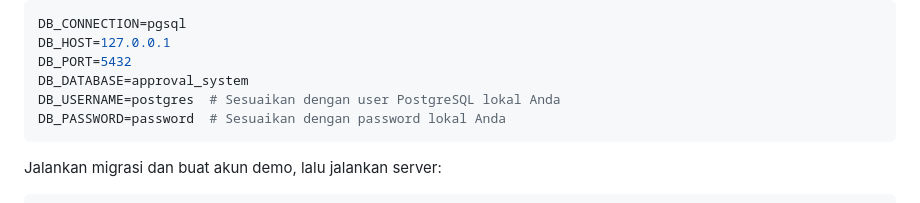
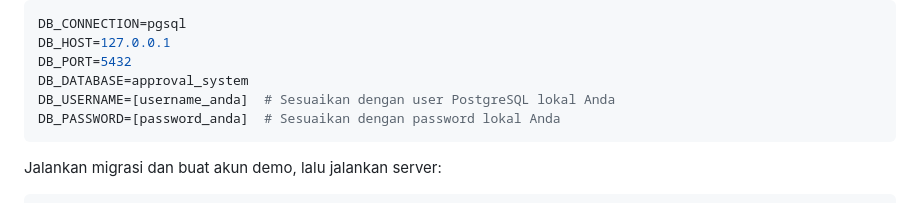
Before and after one commit to Nk121212/claim-insurance-approval, a Markdown page: README.md, the part around the change. GitHub-like rendering.

Commit message:
docs:update readme.md

````diff
--- a/README.md
+++ b/README.md
@@ -106,8 +106,8 @@ DB_CONNECTION=pgsql
 DB_HOST=127.0.0.1
 DB_PORT=5432
 DB_DATABASE=approval_system
-DB_USERNAME=postgres  # Sesuaikan dengan user PostgreSQL lokal Anda
-DB_PASSWORD=password  # Sesuaikan dengan password lokal Anda
+DB_USERNAME=[username_anda]  # Sesuaikan dengan user PostgreSQL lokal Anda
+DB_PASSWORD=[password_anda]  # Sesuaikan dengan password lokal Anda
 ```
 Jalankan migrasi dan buat akun demo, lalu jalankan server:
 ```bash
````
